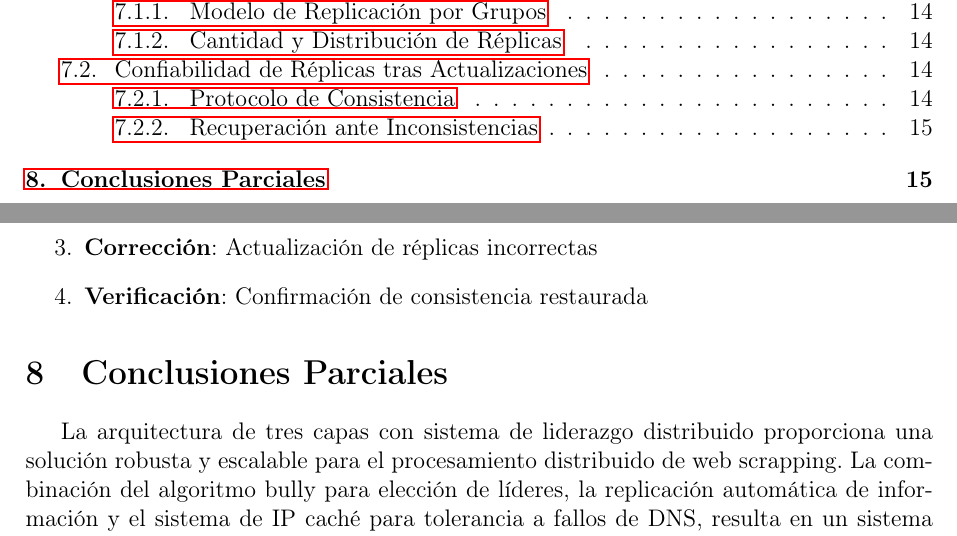
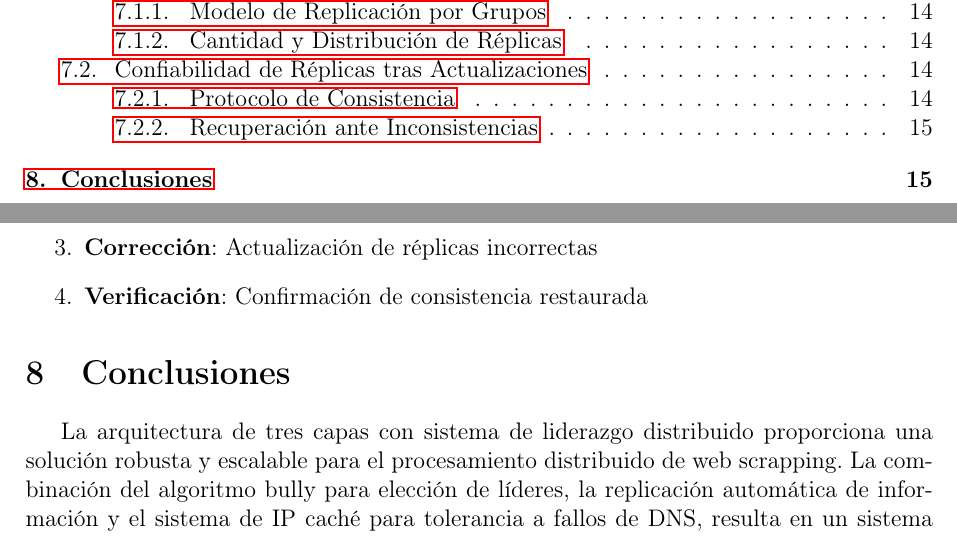
Before and after one commit to GamboaHMA/Scrapper_Distribuido, a LaTeX document (report/informe.tex): two parts of pages 3 and 16 of 16, joined at a grey line, cut so that both start at the same text. Compiled offline with pdfLaTeX.

Commit message:
Small fix to report

```diff
--- a/report/informe.tex
+++ b/report/informe.tex
@@ -581,7 +581,7 @@ El sistema implementa replicación mediante selección aleatoria de nodos dispon
 
 
 
-\section{Conclusiones Parciales}
+\section{Conclusiones}
 
 La arquitectura de tres capas con sistema de liderazgo distribuido proporciona una solución robusta y escalable para el procesamiento distribuido de web scrapping. La combinación del algoritmo bully para elección de líderes, la replicación automática de información y el sistema de IP caché para tolerancia a fallos de DNS, resulta en un sistema altamente resiliente.
 
```
Also changed, not shown: report/informe.pdf, report/informe.tex (2 more changed lines), 6 other files.
